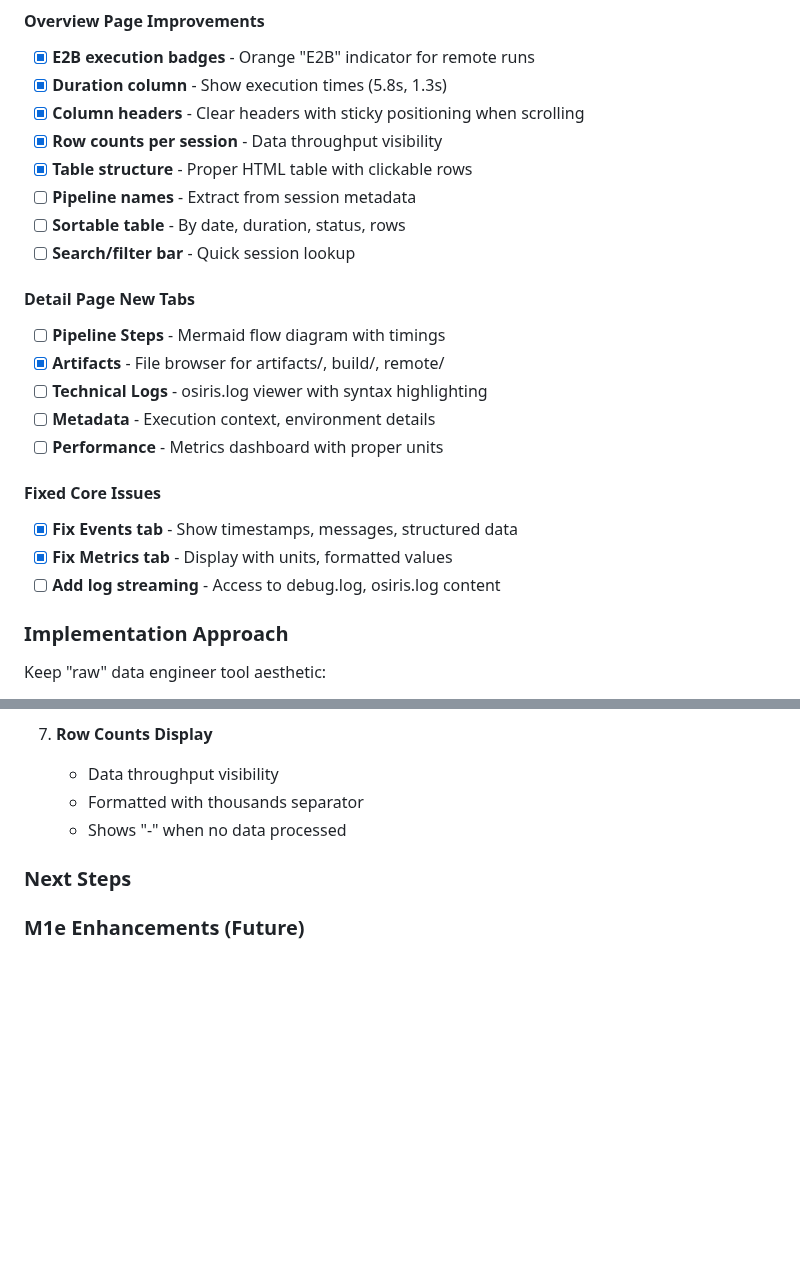
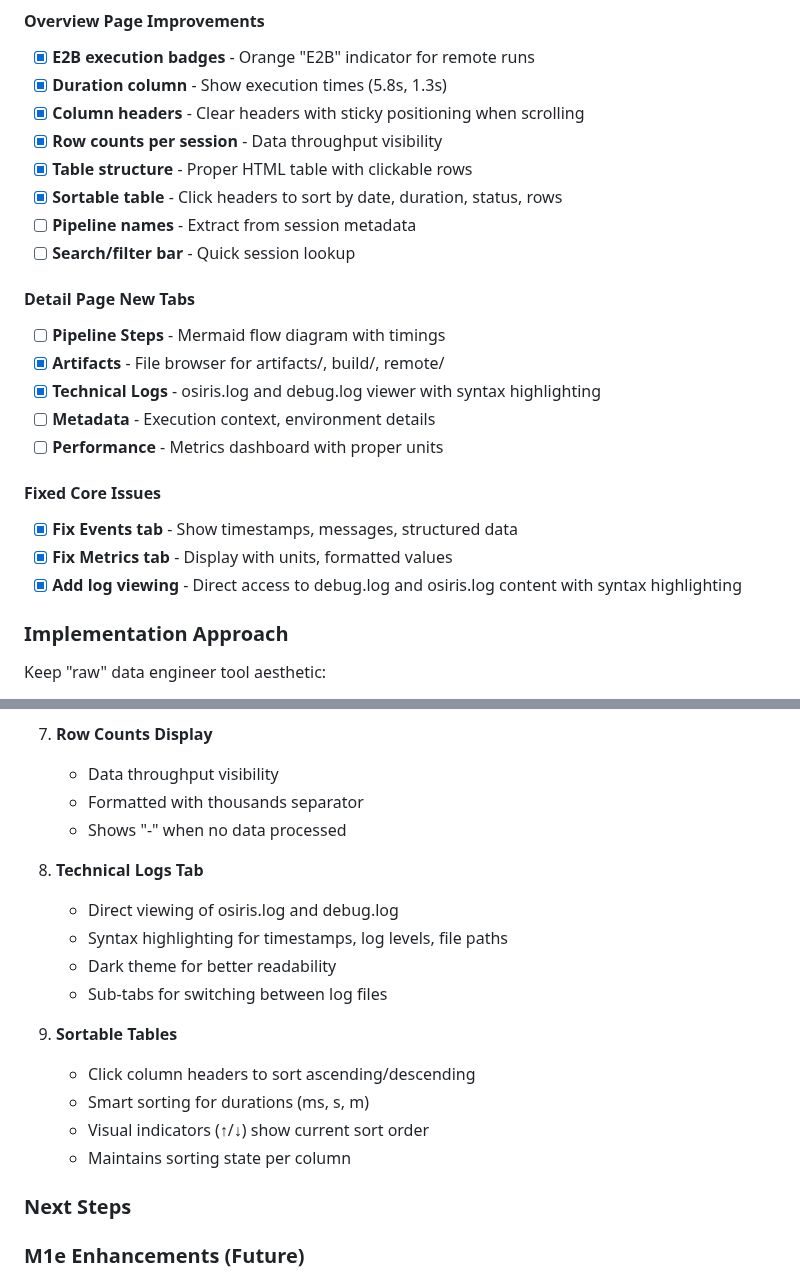
Before and after one commit to keboola/osiris, a Markdown page: docs/milestones/m1d_logs_browser.md, 2 parts joined by grey strips. GitHub-like rendering; blank space fills up the shorter version.

Commit message:
docs(milestones): update m1d_logs_browser with completed enhancements
- Mark Technical Logs tab as complete
- Mark sortable tables as complete
- Document implementation of 9 major enhancements
- Update progress tracking for all completed features

🤖 Generated with [Claude Code](https://claude.ai/code)

Co-Authored-By: Claude <noreply@anthropic.com>

```diff
--- a/docs/milestones/m1d_logs_browser.md
+++ b/docs/milestones/m1d_logs_browser.md
@@ -174,21 +174,21 @@ After examining the current implementation against actual session data (`run_175
 - [x] **Column headers** - Clear headers with sticky positioning when scrolling
 - [x] **Row counts per session** - Data throughput visibility
 - [x] **Table structure** - Proper HTML table with clickable rows
+- [x] **Sortable table** - Click headers to sort by date, duration, status, rows
 - [ ] **Pipeline names** - Extract from session metadata
-- [ ] **Sortable table** - By date, duration, status, rows
 - [ ] **Search/filter bar** - Quick session lookup
 
 #### Detail Page New Tabs
 - [ ] **Pipeline Steps** - Mermaid flow diagram with timings
 - [x] **Artifacts** - File browser for artifacts/, build/, remote/
-- [ ] **Technical Logs** - osiris.log viewer with syntax highlighting
+- [x] **Technical Logs** - osiris.log and debug.log viewer with syntax highlighting
 - [ ] **Metadata** - Execution context, environment details
 - [ ] **Performance** - Metrics dashboard with proper units
 
 #### Fixed Core Issues
 - [x] **Fix Events tab** - Show timestamps, messages, structured data
 - [x] **Fix Metrics tab** - Display with units, formatted values
-- [ ] **Add log streaming** - Access to debug.log, osiris.log content
+- [x] **Add log viewing** - Direct access to debug.log and osiris.log content with syntax highlighting
 
 ### Implementation Approach
 Keep "raw" data engineer tool aesthetic:
@@ -239,6 +239,18 @@ Keep "raw" data engineer tool aesthetic:
    - Formatted with thousands separator
    - Shows "-" when no data processed
 
+8. **Technical Logs Tab**
+   - Direct viewing of osiris.log and debug.log
+   - Syntax highlighting for timestamps, log levels, file paths
+   - Dark theme for better readability
+   - Sub-tabs for switching between log files
+
+9. **Sortable Tables**
+   - Click column headers to sort ascending/descending
+   - Smart sorting for durations (ms, s, m)
+   - Visual indicators (↑/↓) show current sort order
+   - Maintains sorting state per column
+
 ### Next Steps
 
 ### M1e Enhancements (Future)
```
